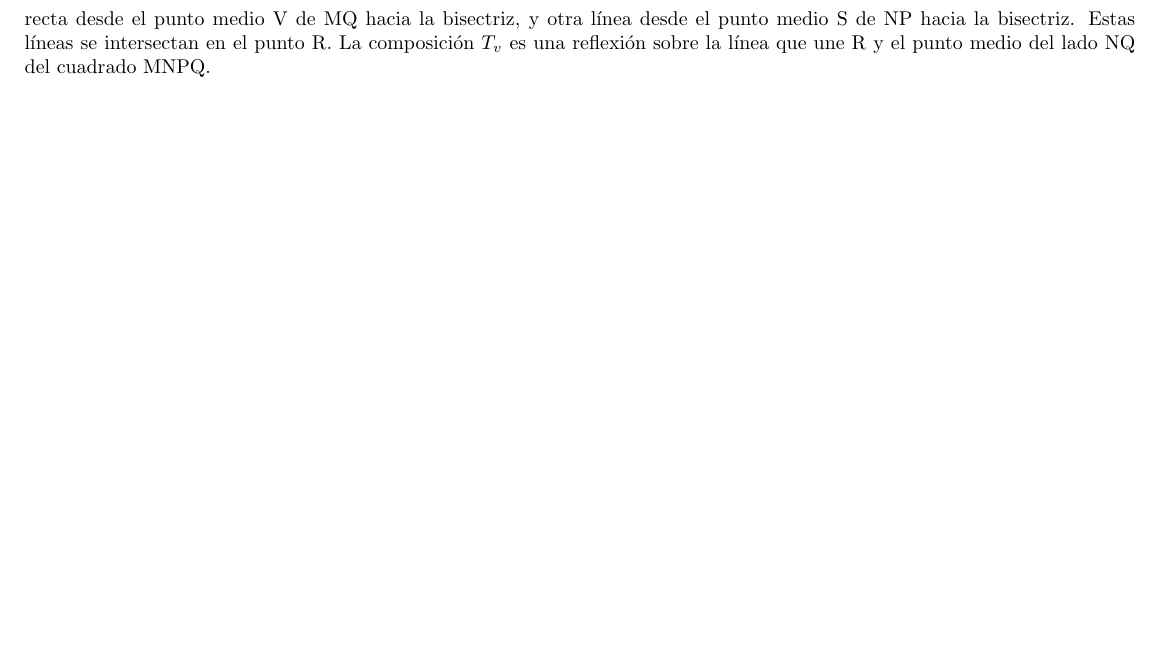
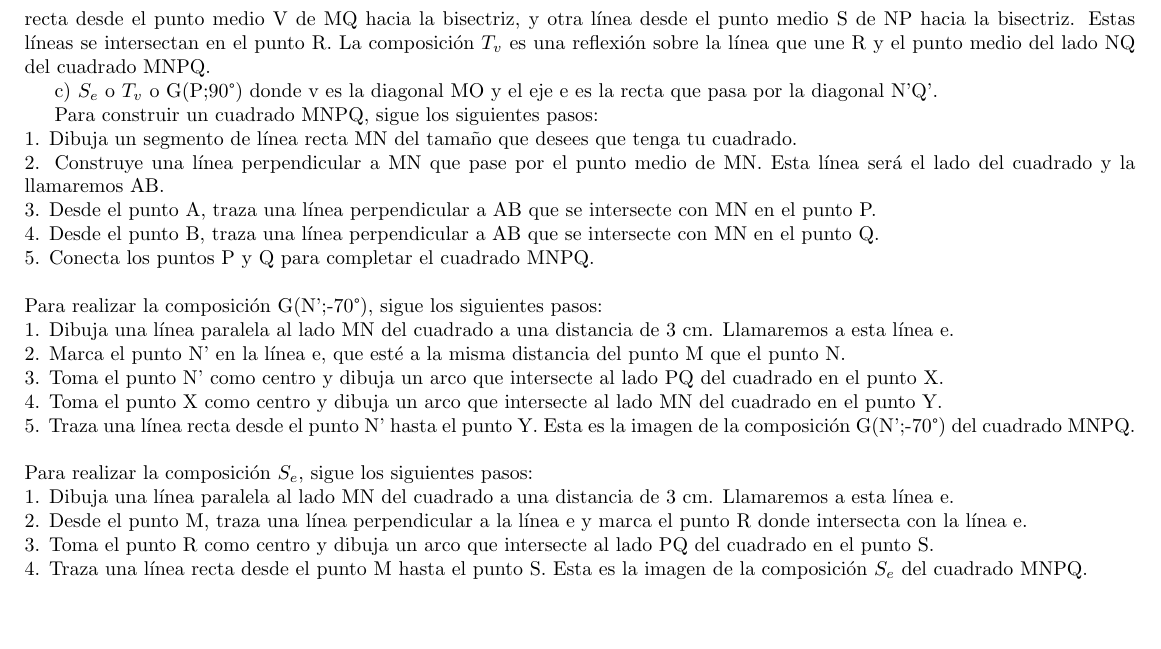
Before and after one commit to imlauera/pm, a LaTeX document (1ciclo/g1_metrica/TrabajoPractico_1/soluciones.tex): part of page 14 of 14, cut so that both start at the same text. Compiled offline with pdfLaTeX.

Commit message:
the last man standing

```diff
--- a/1ciclo/g1_metrica/TrabajoPractico_1/soluciones.tex
+++ b/1ciclo/g1_metrica/TrabajoPractico_1/soluciones.tex
@@ -684,6 +684,28 @@ Para realizar las composiciones $S_q$ y $T_v$, sigue estos pasos:
 2. Para la composición $T_v$, dibuja la bisectriz del ángulo MQP. Luego, dibuja una línea recta desde el punto medio V de MQ hacia la bisectriz, y otra línea desde el punto medio S de NP hacia la bisectriz. Estas líneas se intersectan en el punto R. La composición $T_v$ es una reflexión sobre la línea que une R y el punto medio del lado NQ del cuadrado MNPQ.
 
 
+c) $S_e$ o $T_v$ o G(P;90°) donde v es la diagonal MO y el eje e es la recta que pasa por la diagonal N’Q’.
+
+Para construir un cuadrado MNPQ, sigue los siguientes pasos:\\
+1. Dibuja un segmento de línea recta MN del tamaño que desees que tenga tu cuadrado.\\
+2. Construye una línea perpendicular a MN que pase por el punto medio de MN. Esta línea será el lado del cuadrado y la llamaremos AB.\\
+3. Desde el punto A, traza una línea perpendicular a AB que se intersecte con MN en el punto P.\\
+4. Desde el punto B, traza una línea perpendicular a AB que se intersecte con MN en el punto Q.\\
+5. Conecta los puntos P y Q para completar el cuadrado MNPQ.\\
+\\
+Para realizar la composición G(N’;-70°), sigue los siguientes pasos:\\
+1. Dibuja una línea paralela al lado MN del cuadrado a una distancia de 3 cm. Llamaremos a esta línea e.\\
+2. Marca el punto N' en la línea e, que esté a la misma distancia del punto M que el punto N.\\
+3. Toma el punto N' como centro y dibuja un arco que intersecte al lado PQ del cuadrado en el punto X.\\
+4. Toma el punto X como centro y dibuja un arco que intersecte al lado MN del cuadrado en el punto Y.\\
+5. Traza una línea recta desde el punto N' hasta el punto Y. Esta es la imagen de la composición G(N’;-70°) del cuadrado MNPQ.\\
+\\
+Para realizar la composición $S_e$, sigue los siguientes pasos:\\
+1. Dibuja una línea paralela al lado MN del cuadrado a una distancia de 3 cm. Llamaremos a esta línea e.\\
+2. Desde el punto M, traza una línea perpendicular a la línea e y marca el punto R donde intersecta con la línea e.\\
+3. Toma el punto R como centro y dibuja un arco que intersecte al lado PQ del cuadrado en el punto S.\\
+4. Traza una línea recta desde el punto M hasta el punto S. Esta es la imagen de la composición $S_e$ del cuadrado MNPQ.\\
+
 
 
 \end{document}
```
Also changed, not shown: 1ciclo/g1_metrica/TrabajoPractico_1/soluciones.pdf, 1ciclo/g1_metrica/parciales/recuperatorio_integrador.png (added), 1ciclo/g1_metrica/parciales/recuperatorio_primer_parcial.jpeg (deleted), 1 other file.
